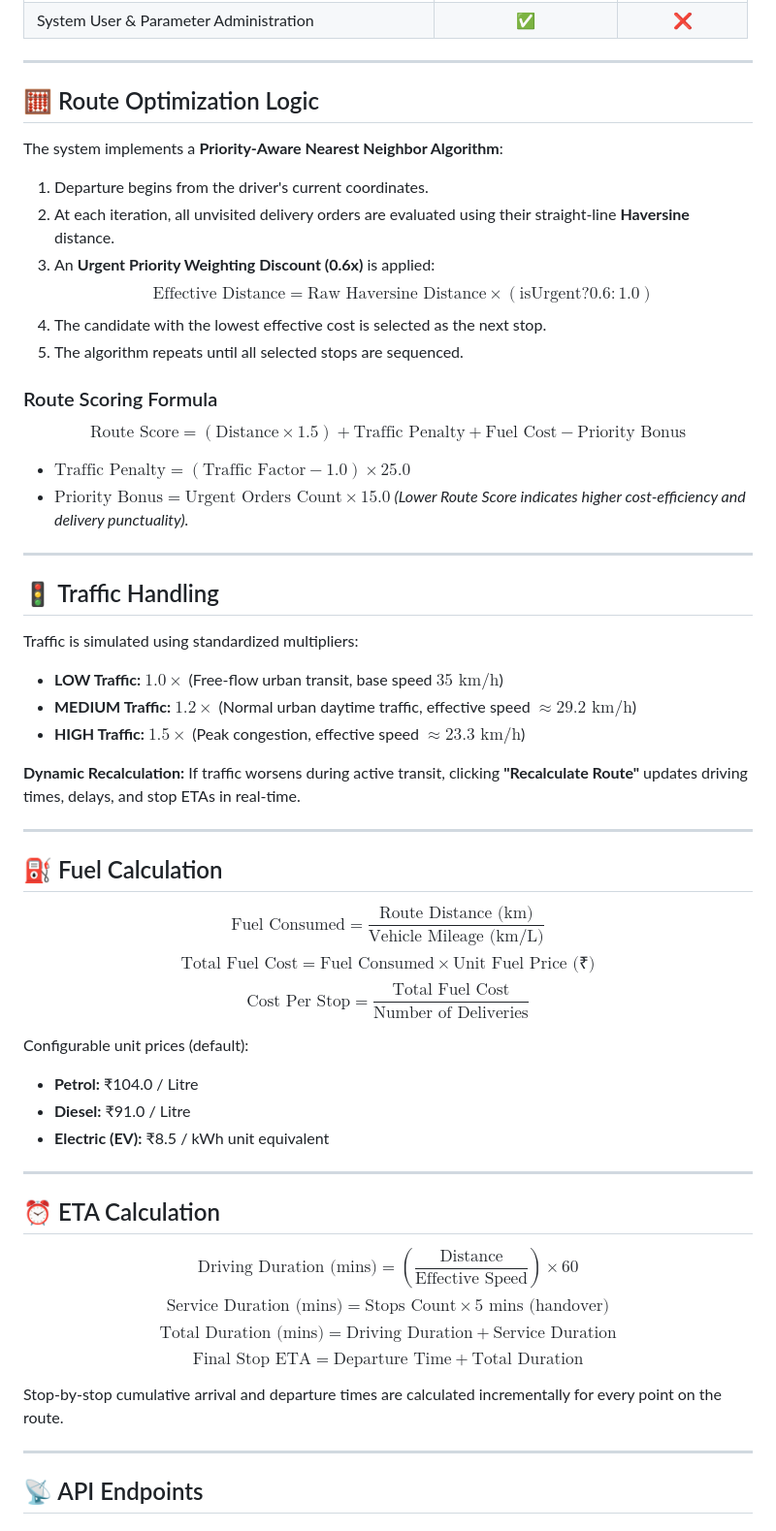
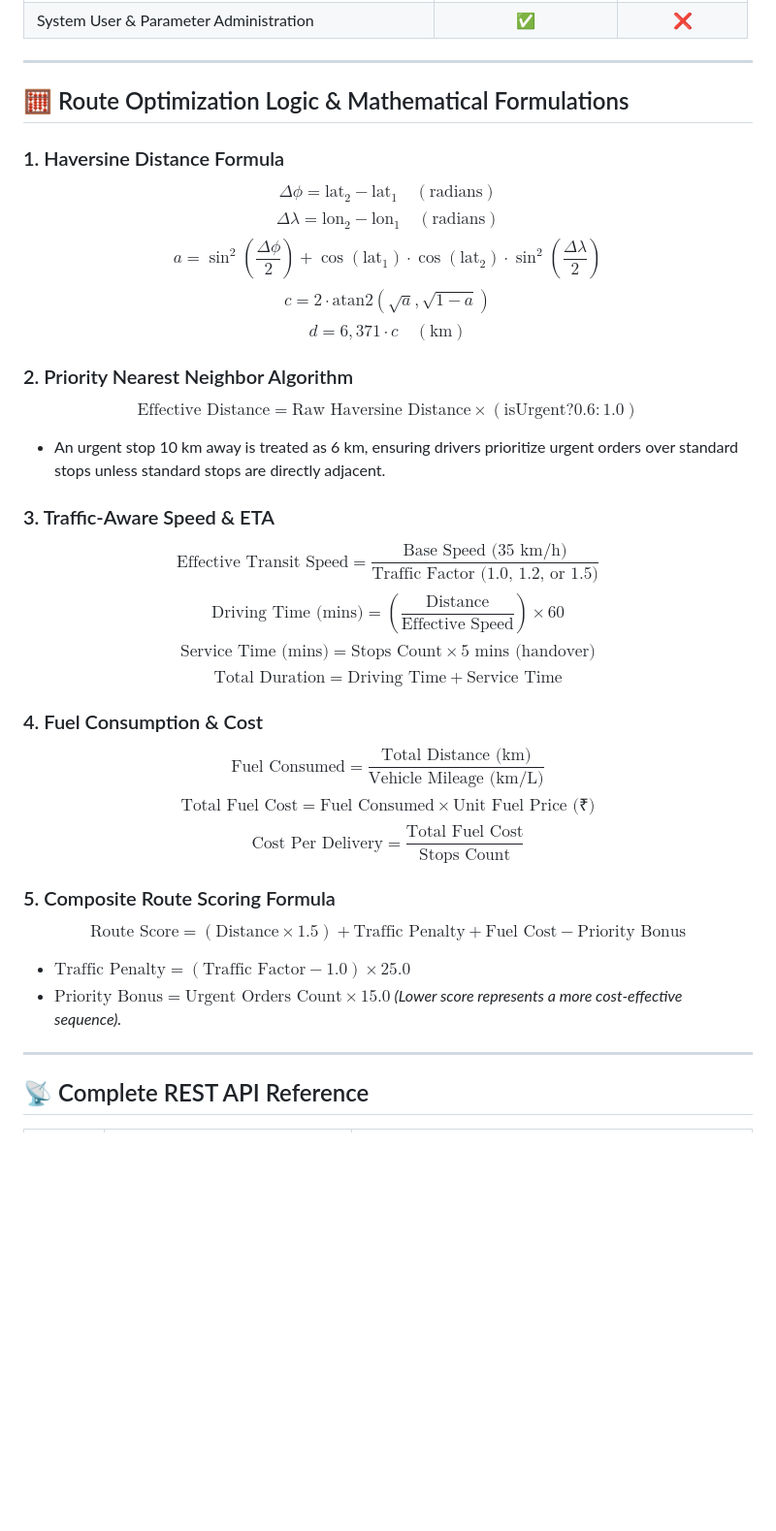
Before and after one commit to madhurkamble/SMART-ROUTE-OPTIMIZATION-SYSTEM-FOR-LAST-MILE-DELIVERY, a Markdown page: README.md, the part around one of its changes. Shown at 97% size. Rendered like a GitHub page; blank space fills up the shorter version.

```diff
--- a/README.md
+++ b/README.md
@@ -170,54 +188,37 @@ SMART ROUTE OPTIMIZATION SYSTEM FOR LAST-MILE DELIVERY/
 
 ---
 
-## 🧮 Route Optimization Logic
-The system implements a **Priority-Aware Nearest Neighbor Algorithm**:
-1. Departure begins from the driver's current coordinates.
-2. At each iteration, all unvisited delivery orders are evaluated using their straight-line **Haversine** distance.
-3. An **Urgent Priority Weighting Discount (0.6x)** is applied:
-   $$\text{Effective Distance} = \text{Raw Haversine Distance} \times (\text{isUrgent} ? 0.6 : 1.0)$$
-4. The candidate with the lowest effective cost is selected as the next stop.
-5. The algorithm repeats until all selected stops are sequenced.
+## 🧮 Route Optimization Logic & Mathematical Formulations
 
-### Route Scoring Formula
+### 1. Haversine Distance Formula
+$$\Delta \phi = \text{lat}_2 - \text{lat}_1 \quad (\text{radians})$$
+$$\Delta \lambda = \text{lon}_2 - \text{lon}_1 \quad (\text{radians})$$
+$$a = \sin^2\left(\frac{\Delta \phi}{2}\right) + \cos(\text{lat}_1) \cdot \cos(\text{lat}_2) \cdot \sin^2\left(\frac{\Delta \lambda}{2}\right)$$
+$$c = 2 \cdot \text{atan2}(\sqrt{a}, \sqrt{1-a})$$
+$$d = 6,371 \cdot c \quad (\text{km})$$
+
+### 2. Priority Nearest Neighbor Algorithm
+$$\text{Effective Distance} = \text{Raw Haversine Distance} \times (\text{isUrgent} ? 0.6 : 1.0)$$
+- An urgent stop 10 km away is treated as 6 km, ensuring drivers prioritize urgent orders over standard stops unless standard stops are directly adjacent.
+
+### 3. Traffic-Aware Speed & ETA
+$$\text{Effective Transit Speed} = \frac{\text{Base Speed (35 km/h)}}{\text{Traffic Factor (1.0, 1.2, or 1.5)}}$$
+$$\text{Driving Time (mins)} = \left(\frac{\text{Distance}}{\text{Effective Speed}}\right) \times 60$$
+$$\text{Service Time (mins)} = \text{Stops Count} \times 5\text{ mins (handover)}$$
+$$\text{Total Duration} = \text{Driving Time} + \text{Service Time}$$
+
+### 4. Fuel Consumption & Cost
+$$\text{Fuel Consumed} = \frac{\text{Total Distance (km)}}{\text{Vehicle Mileage (km/L)}}$$
+$$\text{Total Fuel Cost} = \text{Fuel Consumed} \times \text{Unit Fuel Price (₹)}$$
+$$\text{Cost Per Delivery} = \frac{\text{Total Fuel Cost}}{\text{Stops Count}}$$
+
+### 5. Composite Route Scoring Formula
 $$\text{Route Score} = (\text{Distance} \times 1.5) + \text{Traffic Penalty} + \text{Fuel Cost} - \text{Priority Bonus}$$
 - $\text{Traffic Penalty} = (\text{Traffic Factor} - 1.0) \times 25.0$
 - $\text{Priority Bonus} = \text{Urgent Orders Count} \times 15.0$
-*(Lower Route Score indicates higher cost-efficiency and delivery punctuality).*
+*(Lower score represents a more cost-effective sequence).*
 
 ---
 
-## 🚦 Traffic Handling
-Traffic is simulated using standardized multipliers:
-- **LOW Traffic:** $1.0\times$ (Free-flow urban transit, base speed $35\text{ km/h}$)
-- **MEDIUM Traffic:** $1.2\times$ (Normal urban daytime traffic, effective speed $\approx 29.2\text{ km/h}$)
-- **HIGH Traffic:** $1.5\times$ (Peak congestion, effective speed $\approx 23.3\text{ km/h}$)
+## 📡 Complete REST API Reference
 
-**Dynamic Recalculation:** If traffic worsens during active transit, clicking **"Recalculate Route"** updates driving times, delays, and stop ETAs in real-time.
-
----
-
-## ⛽ Fuel Calculation
-$$\text{Fuel Consumed} = \frac{\text{Route Distance (km)}}{\text{Vehicle Mileage (km/L)}}$$
-$$\text{Total Fuel Cost} = \text{Fuel Consumed} \times \text{Unit Fuel Price (₹)}$$
-$$\text{Cost Per Stop} = \frac{\text{Total Fuel Cost}}{\text{Number of Deliveries}}$$
-
-Configurable unit prices (default):
-- **Petrol:** ₹104.0 / Litre
-- **Diesel:** ₹91.0 / Litre
-- **Electric (EV):** ₹8.5 / kWh unit equivalent
-
----
-
-## ⏰ ETA Calculation
-$$\text{Driving Duration (mins)} = \left(\frac{\text{Distance}}{\text{Effective Speed}}\right) \times 60$$
-$$\text{Service Duration (mins)} = \text{Stops Count} \times 5\text{ mins (handover)}$$
-$$\text{Total Duration (mins)} = \text{Driving Duration} + \text{Service Duration}$$
-$$\text{Final Stop ETA} = \text{Departure Time} + \text{Total Duration}$$
-
-Stop-by-stop cumulative arrival and departure times are calculated incrementally for every point on the route.
-
----
-
-## 📡 API Endpoints
-
```
Also changed, not shown: other parts of README.md (+77 -104 lines).
